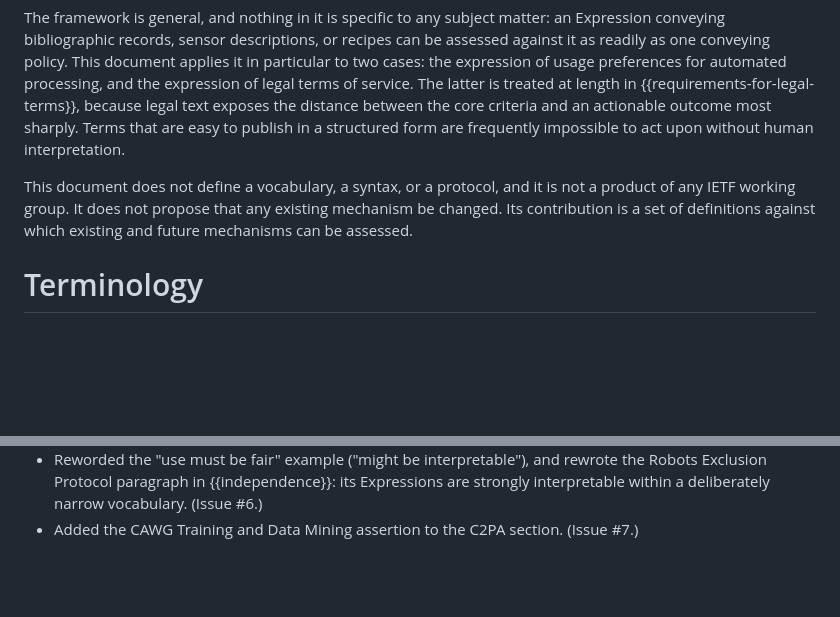
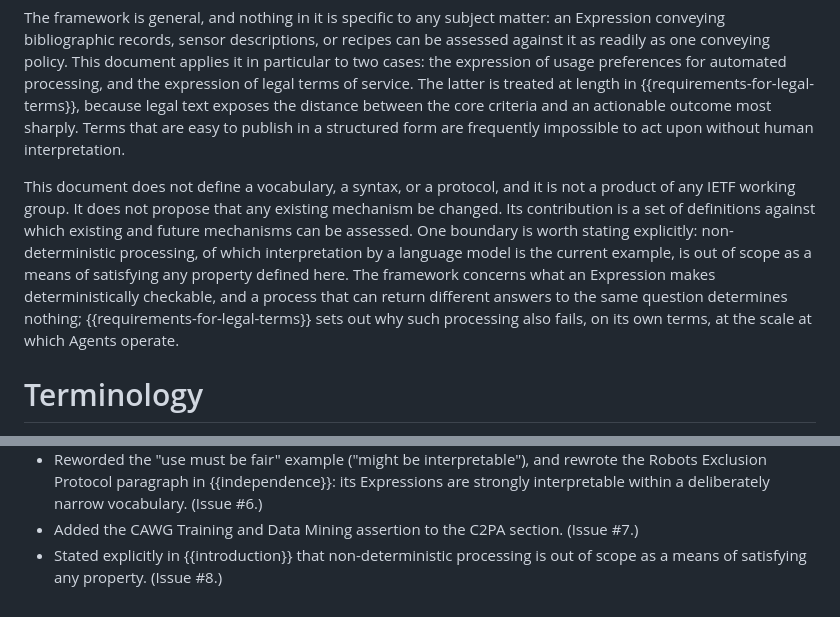
Before and after one commit to Starl3n/readability-draft, a Markdown page: draft-vaughan-machine-readability.md, 2 parts joined by grey strips. GitHub-like rendering; blank space fills up the shorter version.

Commit message:
fix: state that non-deterministic processing is out of scope
Fixes #8

```diff
--- a/draft-vaughan-machine-readability.md
+++ b/draft-vaughan-machine-readability.md
@@ -145,7 +145,7 @@ This document separates "machine readable" into five named properties, of which
 
 The framework is general, and nothing in it is specific to any subject matter: an Expression conveying bibliographic records, sensor descriptions, or recipes can be assessed against it as readily as one conveying policy.  This document applies it in particular to two cases: the expression of usage preferences for automated processing, and the expression of legal terms of service.  The latter is treated at length in {{requirements-for-legal-terms}}, because legal text exposes the distance between the core criteria and an actionable outcome most sharply.  Terms that are easy to publish in a structured form are frequently impossible to act upon without human interpretation.
 
-This document does not define a vocabulary, a syntax, or a protocol, and it is not a product of any IETF working group.  It does not propose that any existing mechanism be changed.  Its contribution is a set of definitions against which existing and future mechanisms can be assessed.
+This document does not define a vocabulary, a syntax, or a protocol, and it is not a product of any IETF working group.  It does not propose that any existing mechanism be changed.  Its contribution is a set of definitions against which existing and future mechanisms can be assessed.  One boundary is worth stating explicitly: non-deterministic processing, of which interpretation by a language model is the current example, is out of scope as a means of satisfying any property defined here.  The framework concerns what an Expression makes deterministically checkable, and a process that can return different answers to the same question determines nothing; {{requirements-for-legal-terms}} sets out why such processing also fails, on its own terms, at the scale at which Agents operate.
 
 # Terminology
 
@@ -319,3 +319,4 @@ The author thanks Pedro Ortiz Suarez, Erin Simon, Christopher Flammang, Alissa C
 - Acknowledged the weak provenance implicit in publication at a well-known location ({{verifiable}}), and tied the Robots Exclusion Protocol's trust model to it.  (Issue #5.)
 - Reworded the "use must be fair" example ("might be interpretable"), and rewrote the Robots Exclusion Protocol paragraph in {{independence}}: its Expressions are strongly interpretable within a deliberately narrow vocabulary.  (Issue #6.)
 - Added the CAWG Training and Data Mining assertion to the C2PA section.  (Issue #7.)
+- Stated explicitly in {{introduction}} that non-deterministic processing is out of scope as a means of satisfying any property.  (Issue #8.)
```
